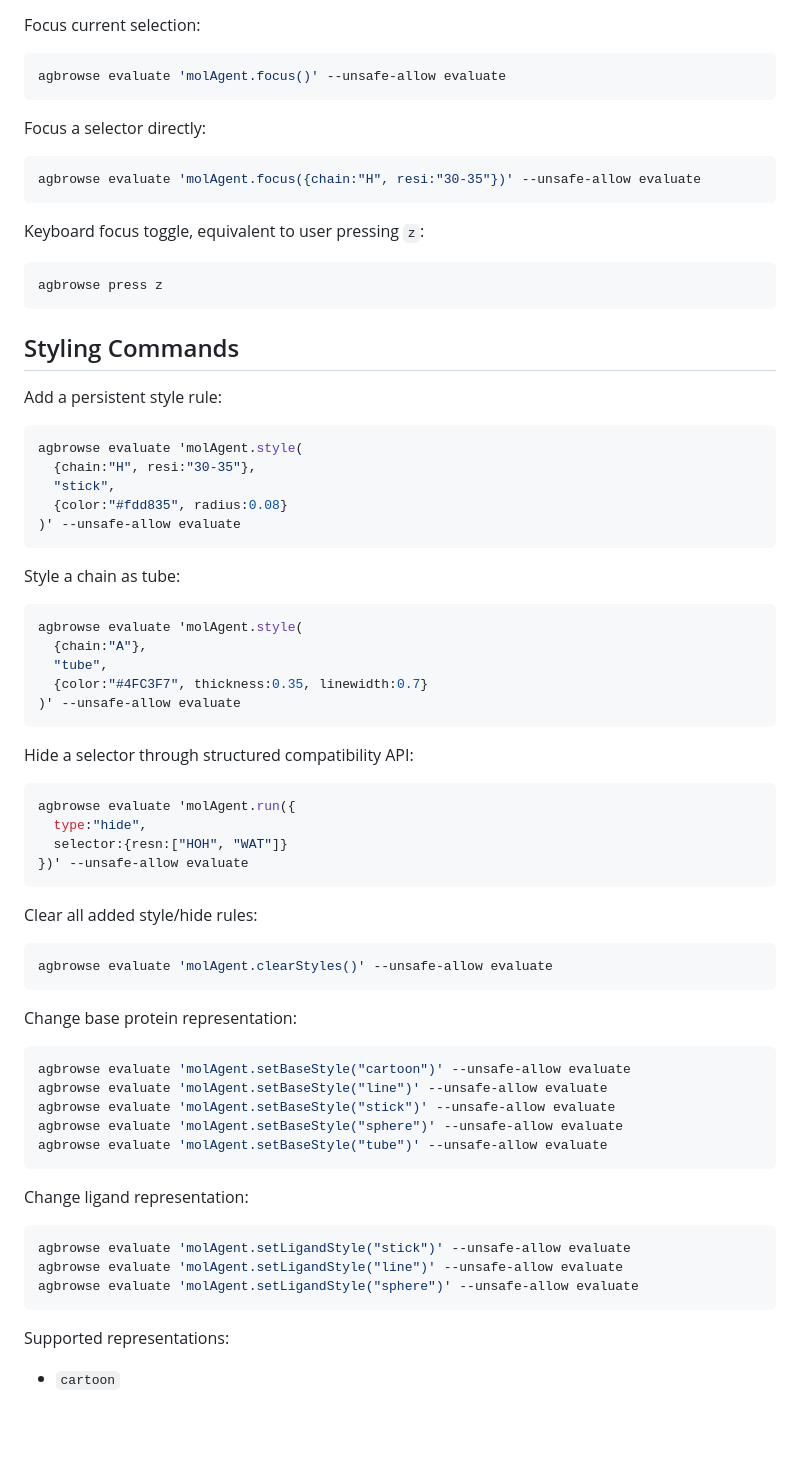
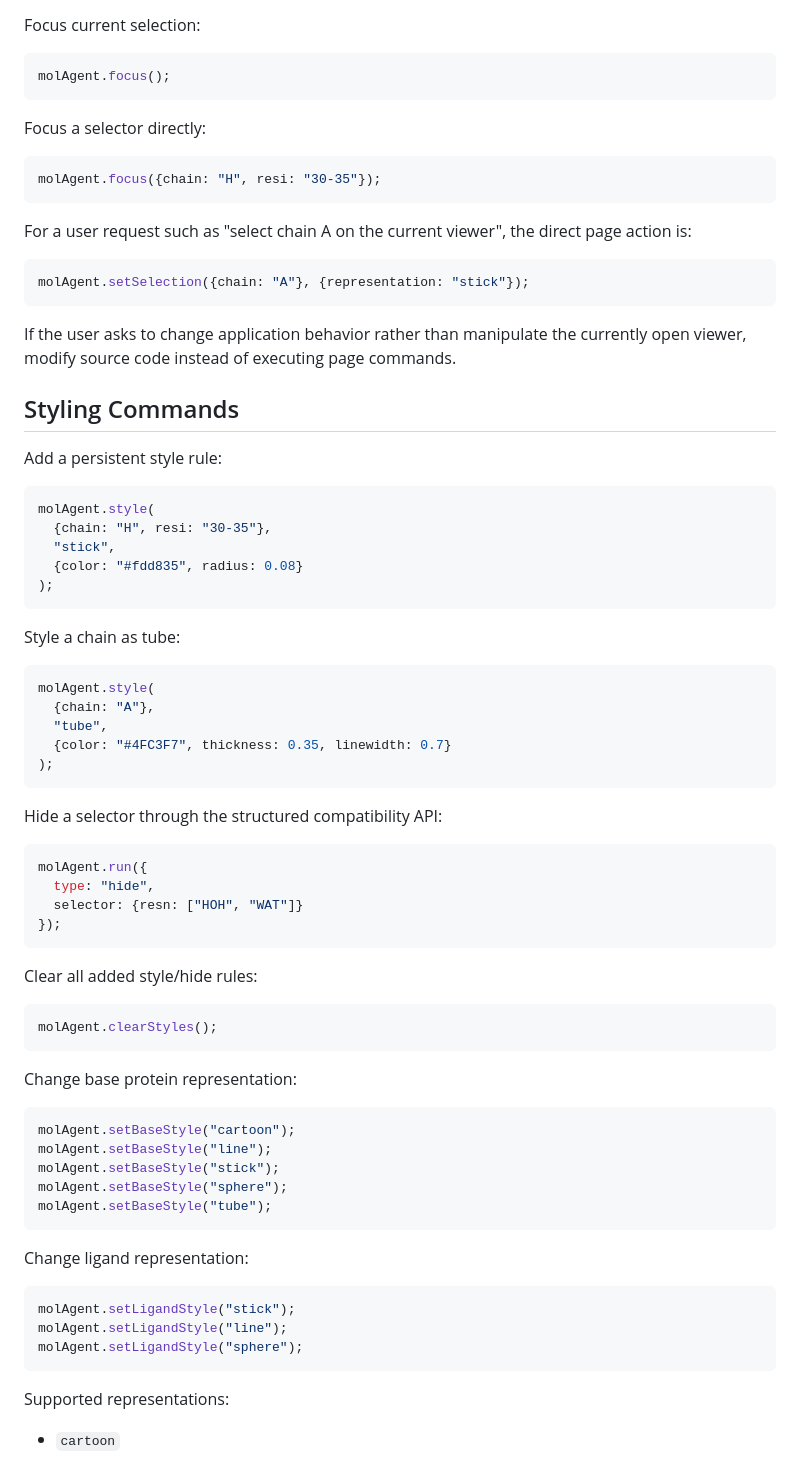
Before and after one commit to SSNam14/mol-workbench, a Markdown page: README.md, the part around one of its changes. Drawn GitHub-style; blank space fills up the shorter version.

Commit message:
Make README tool agnostic for agents

````diff
--- a/README.md
+++ b/README.md
@@ -151,75 +174,77 @@ Selection options currently used by `setSelection`:
 
 Focus current selection:
 
-```bash
-agbrowse evaluate 'molAgent.focus()' --unsafe-allow evaluate
+```js
+molAgent.focus();
 ```
 
 Focus a selector directly:
 
-```bash
-agbrowse evaluate 'molAgent.focus({chain:"H", resi:"30-35"})' --unsafe-allow evaluate
+```js
+molAgent.focus({chain: "H", resi: "30-35"});
 ```
 
-Keyboard focus toggle, equivalent to user pressing `z`:
+For a user request such as "select chain A on the current viewer", the direct page action is:
 
-```bash
-agbrowse press z
+```js
+molAgent.setSelection({chain: "A"}, {representation: "stick"});
 ```
+
+If the user asks to change application behavior rather than manipulate the currently open viewer, modify source code instead of executing page commands.
 
 ## Styling Commands
 
 Add a persistent style rule:
 
-```bash
-agbrowse evaluate 'molAgent.style(
-  {chain:"H", resi:"30-35"},
+```js
+molAgent.style(
+  {chain: "H", resi: "30-35"},
   "stick",
-  {color:"#fdd835", radius:0.08}
-)' --unsafe-allow evaluate
+  {color: "#fdd835", radius: 0.08}
+);
 ```
 
 Style a chain as tube:
 
-```bash
-agbrowse evaluate 'molAgent.style(
-  {chain:"A"},
+```js
+molAgent.style(
+  {chain: "A"},
   "tube",
-  {color:"#4FC3F7", thickness:0.35, linewidth:0.7}
-)' --unsafe-allow evaluate
+  {color: "#4FC3F7", thickness: 0.35, linewidth: 0.7}
+);
 ```
 
-Hide a selector through structured compatibility API:
+Hide a selector through the structured compatibility API:
 
-```bash
-agbrowse evaluate 'molAgent.run({
-  type:"hide",
-  selector:{resn:["HOH", "WAT"]}
-})' --unsafe-allow evaluate
+```js
+molAgent.run({
+  type: "hide",
+  selector: {resn: ["HOH", "WAT"]}
+});
 ```
 
 Clear all added style/hide rules:
 
-```bash
-agbrowse evaluate 'molAgent.clearStyles()' --unsafe-allow evaluate
+```js
+molAgent.clearStyles();
 ```
 
 Change base protein representation:
 
-```bash
-agbrowse evaluate 'molAgent.setBaseStyle("cartoon")' --unsafe-allow evaluate
-agbrowse evaluate 'molAgent.setBaseStyle("line")' --unsafe-allow evaluate
-agbrowse evaluate 'molAgent.setBaseStyle("stick")' --unsafe-allow evaluate
-agbrowse evaluate 'molAgent.setBaseStyle("sphere")' --unsafe-allow evaluate
-agbrowse evaluate 'molAgent.setBaseStyle("tube")' --unsafe-allow evaluate
+```js
+molAgent.setBaseStyle("cartoon");
+molAgent.setBaseStyle("line");
+molAgent.setBaseStyle("stick");
+molAgent.setBaseStyle("sphere");
+molAgent.setBaseStyle("tube");
 ```
 
 Change ligand representation:
 
-```bash
-agbrowse evaluate 'molAgent.setLigandStyle("stick")' --unsafe-allow evaluate
-agbrowse evaluate 'molAgent.setLigandStyle("line")' --unsafe-allow evaluate
-agbrowse evaluate 'molAgent.setLigandStyle("sphere")' --unsafe-allow evaluate
+```js
+molAgent.setLigandStyle("stick");
+molAgent.setLigandStyle("line");
+molAgent.setLigandStyle("sphere");
 ```
 
 Supported representations:
````
Also changed, not shown: other parts of README.md (+141 -139 lines), HANDOFF.md (+1 -1 lines).
